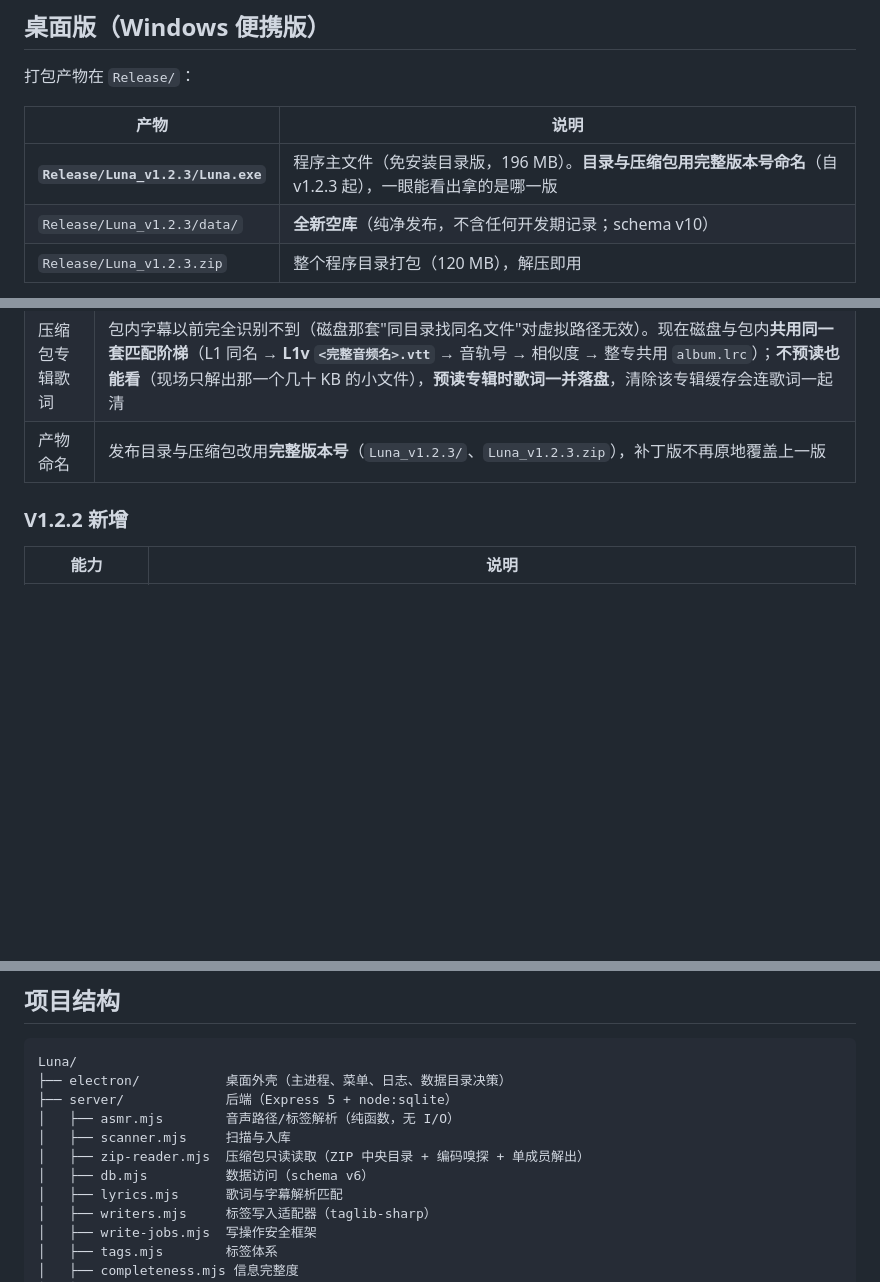
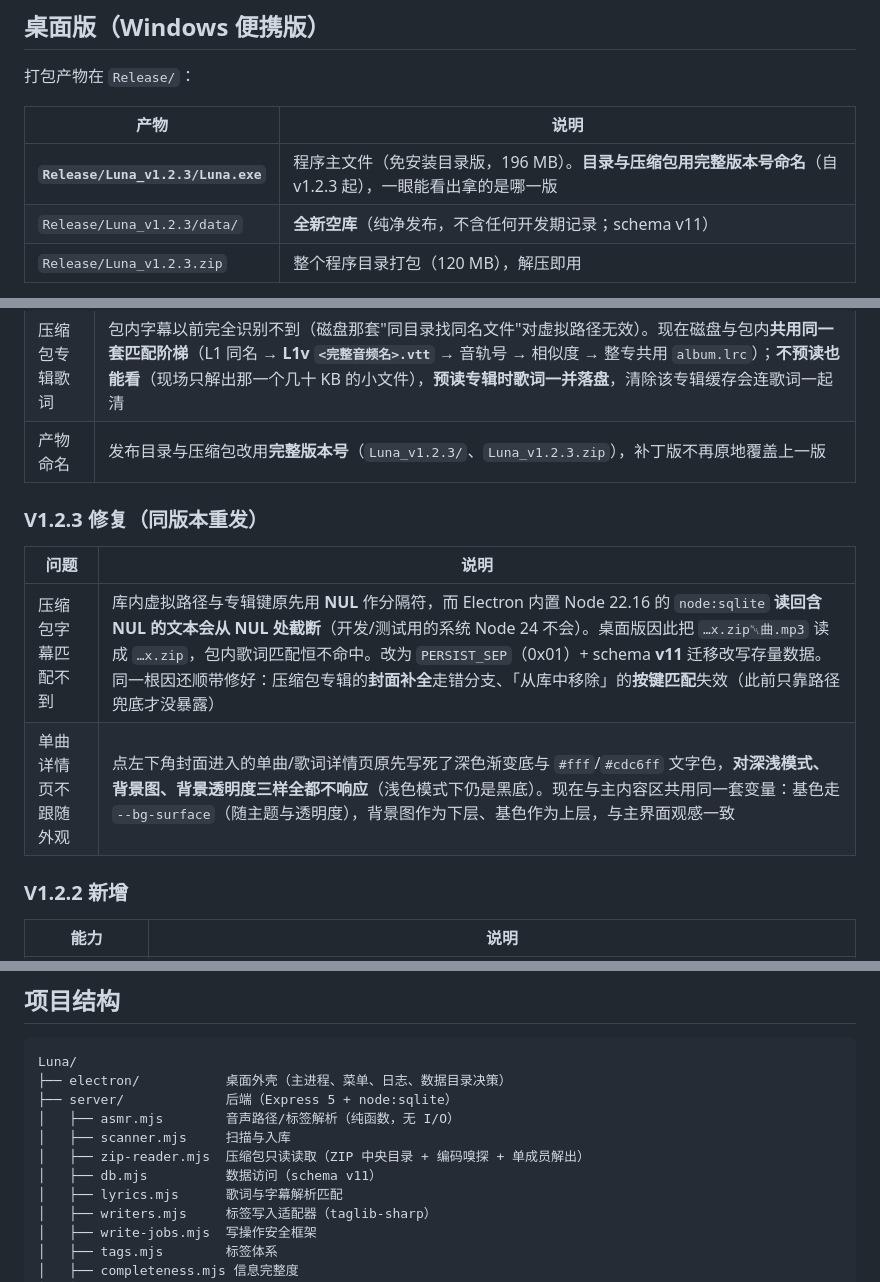
Before and after one commit to Metalinsh/Luna, a Markdown page: README.md, 3 parts joined by grey strips. Rendered like a GitHub page; blank space fills up the shorter version.

Commit message:
docs: 同步 v1.2.3 重发的修复说明
- README：产物表 schema v10 -> v11；新增「V1.2.3 修复（同版本重发）」分段，
  写清两处缺陷的用户可见表现与修法；项目结构图里 db.mjs 的 schema 版本同步。
- 产品设计文档：V1.2.3 条目补上 ④ 分隔符修复（NUL 截断 -> PERSIST_SEP + schema v11）
  与 ⑤ 单曲详情页主题适配。

保持版本号 1.2.3 重发的原因：这两处都是 v1.2.3 已发布版本里的实际缺陷
（打包版同样是 Electron 37 / Node 22.16），按约定不另起版本号，重新出包。

```diff
--- a/README.md
+++ b/README.md
@@ -24,7 +24,7 @@ V1.1 起还支持**压缩包只读挂载**：不解压也能把包内作品摆
 | 产物 | 说明 |
 | --- | --- |
 | **`Release/Luna_v1.2.3/Luna.exe`** | 程序主文件（免安装目录版，196 MB）。**目录与压缩包用完整版本号命名**（自 v1.2.3 起），一眼能看出拿的是哪一版 |
-| `Release/Luna_v1.2.3/data/` | **全新空库**（纯净发布，不含任何开发期记录；schema v10） |
+| `Release/Luna_v1.2.3/data/` | **全新空库**（纯净发布，不含任何开发期记录；schema v11） |
 | `Release/Luna_v1.2.3.zip` | 整个程序目录打包（120 MB），解压即用 |
 
 **便携的含义**：只要 `Luna.exe` 旁边有 `data/` 目录（含 `library.db`），它就用那份数据；
@@ -92,6 +92,13 @@ pnpm release -- --full-tests          # 打包 + 完整测试流程（用户明
 | 压缩包专辑封面 | 以前只有音声发行会从包内挑封面，普通音乐专辑的压缩包一律没有封面。现在两类共用同一套挑选口径（「封面」类目录 → cover/package 类文件名 → 体积最大兜底），普通音乐专辑只看**自己所在目录的子树**、子树没图才退回整包，多专辑包不串图。补封面在扫描的补充阶段完成，**老库扫一次就补上** |
 | 压缩包专辑歌词 | 包内字幕以前完全识别不到（磁盘那套"同目录找同名文件"对虚拟路径无效）。现在磁盘与包内**共用同一套匹配阶梯**（L1 同名 → **L1v `<完整音频名>.vtt`** → 音轨号 → 相似度 → 整专共用 `album.lrc`）；**不预读也能看**（现场只解出那一个几十 KB 的小文件），**预读专辑时歌词一并落盘**，清除该专辑缓存会连歌词一起清 |
 | 产物命名 | 发布目录与压缩包改用**完整版本号**（`Luna_v1.2.3/`、`Luna_v1.2.3.zip`），补丁版不再原地覆盖上一版 |
+
+### V1.2.3 修复（同版本重发）
+
+| 问题 | 说明 |
+| --- | --- |
+| 压缩包字幕匹配不到 | 库内虚拟路径与专辑键原先用 **NUL** 作分隔符，而 Electron 内置 Node 22.16 的 `node:sqlite` **读回含 NUL 的文本会从 NUL 处截断**（开发/测试用的系统 Node 24 不会）。桌面版因此把 `…x.zip␀曲.mp3` 读成 `…x.zip`，包内歌词匹配恒不命中。改为 `PERSIST_SEP`（0x01）+ schema **v11** 迁移改写存量数据。同一根因还顺带修好：压缩包专辑的**封面补全**走错分支、「从库中移除」的**按键匹配**失效（此前只靠路径兜底才没暴露） |
+| 单曲详情页不跟随外观 | 点左下角封面进入的单曲/歌词详情页原先写死了深色渐变底与 `#fff`/`#cdc6ff` 文字色，**对深浅模式、背景图、背景透明度三样全都不响应**（浅色模式下仍是黑底）。现在与主内容区共用同一套变量：基色走 `--bg-surface`（随主题与透明度），背景图作为下层、基色作为上层，与主界面观感一致 |
 
 ### V1.2.2 新增
 
@@ -246,7 +253,7 @@ Luna/
 │   ├── asmr.mjs        音声路径/标签解析（纯函数，无 I/O）
 │   ├── scanner.mjs     扫描与入库
 │   ├── zip-reader.mjs  压缩包只读读取（ZIP 中央目录 + 编码嗅探 + 单成员解出）
-│   ├── db.mjs          数据访问（schema v6）
+│   ├── db.mjs          数据访问（schema v11）
 │   ├── lyrics.mjs      歌词与字幕解析匹配
 │   ├── writers.mjs     标签写入适配器（taglib-sharp）
 │   ├── write-jobs.mjs  写操作安全框架
```
Also changed, not shown: docs/产品设计文档.md (+1 -1 lines).
